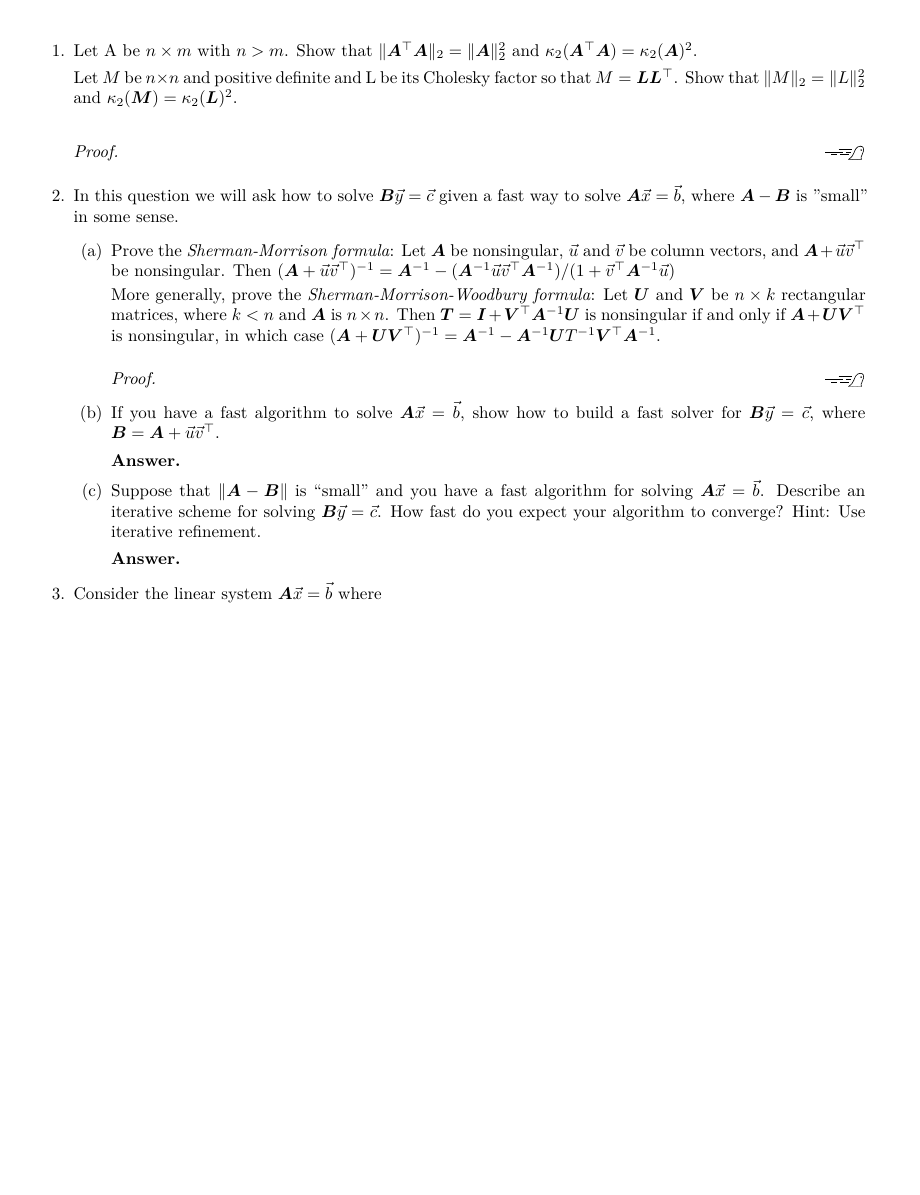
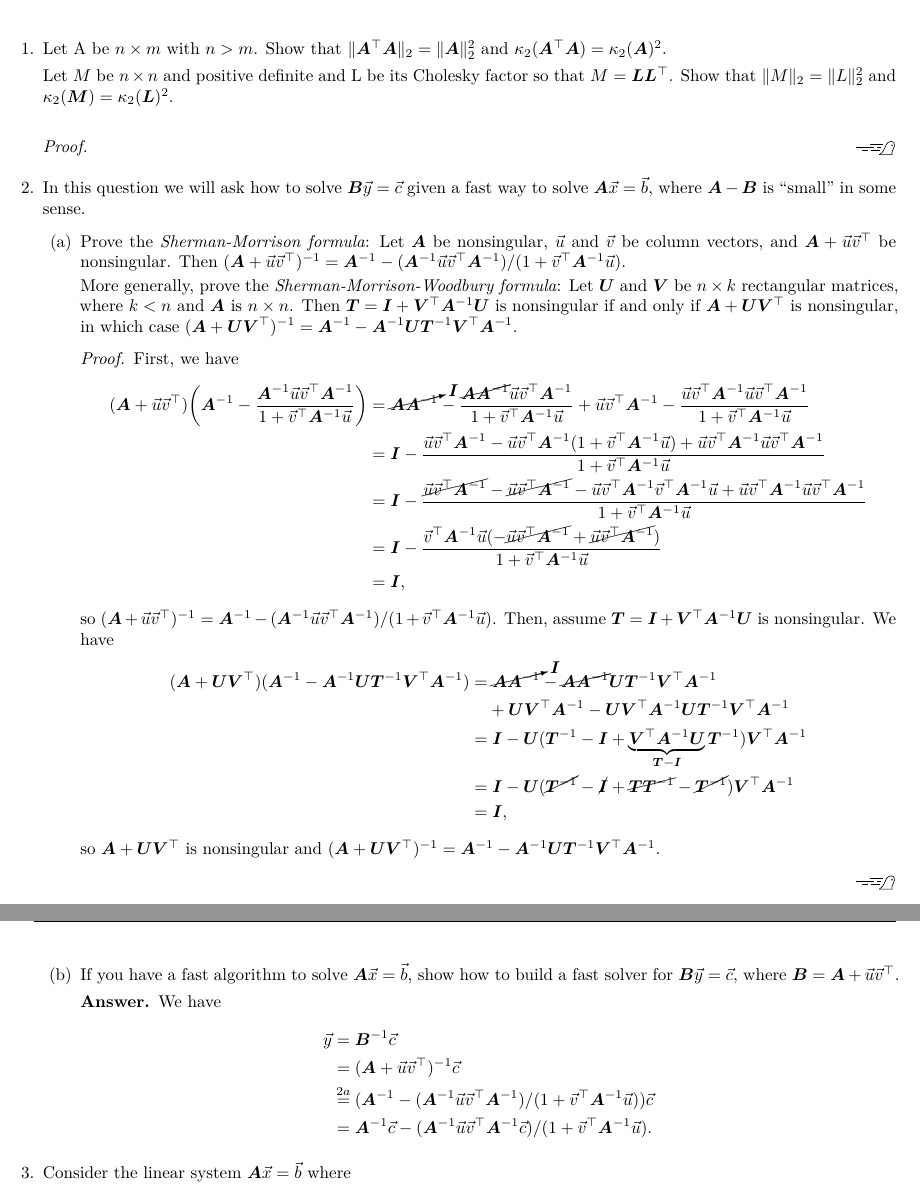
Before and after one commit to alexander-novo/MATH5424-HW3, a LaTeX problem sheet (HW3.tex): part of page 1 of 4 before the commit and two parts of pages 1 and 2 of 4 after it, the two joined at a grey line, cut so that both start at the same text, the shorter picture padded with empty space. Compiled offline with XeLaTeX.

Commit message:
Started Question 2

```diff
--- a/HW3.tex
+++ b/HW3.tex
@@ -1,6 +1,6 @@
 \documentclass{article}
 
-\usepackage[margin=1in]{geometry}
+\usepackage[margin=.75in]{geometry}
 \usepackage{amsmath,amsthm,amsfonts,mathtools}
 \usepackage[USenglish]{babel}
 \usepackage{hyperref, xurl}     % Used for better URL formatting
@@ -89,24 +89,46 @@
 	      \end{proof}
 
 	      % 2
-	\item In this question we will ask how to solve \(\mat{B}\vec{y} = \vec{c}\) given a fast way to solve \(\mat{A}\vec{x} = \vec{b}\), where \(\mat{A} - \mat{B}\) is "small" in some sense.
+	\item In this question we will ask how to solve \(\mat{B}\vec{y} = \vec{c}\) given a fast way to solve \(\mat{A}\vec{x} = \vec{b}\), where \(\mat{A} - \mat{B}\) is ``small'' in some sense.
 	      \begin{enumerate}
-		      \item Prove the \emph{Sherman-Morrison formula}: Let \(\mat{A}\) be nonsingular, \(\vec{u}\) and \(\vec{v}\) be column vectors, and \(\mat{A} + \vec{u}\vec{v}^\top\) be nonsingular. Then \((\mat{A} + \vec{u}\vec{v}^\top)^{-1} = \mat{A}^{-1} - (\mat{A}^{-1}\vec{u}\vec{v}^\top\mat{A}^{-1})/(1 + \vec{v}^\top \mat{A}^{-1} \vec{u})\)
+		      \item Prove the \emph{Sherman-Morrison formula}: Let \(\mat{A}\) be nonsingular, \(\vec{u}\) and \(\vec{v}\) be column vectors, and \(\mat{A} + \vec{u}\vec{v}^\top\) be nonsingular. Then \((\mat{A} + \vec{u}\vec{v}^\top)^{-1} = \mat{A}^{-1} - (\mat{A}^{-1}\vec{u}\vec{v}^\top\mat{A}^{-1})/(1 + \vec{v}^\top \mat{A}^{-1} \vec{u})\). \label{item:sherman-morrison}
 
-		            More generally, prove the \emph{Sherman-Morrison-Woodbury formula}: Let \(\mat{U}\) and \(\mat{V}\) be \(n \times k\) rectangular matrices, where \(k < n\) and \(\mat{A}\) is \(n \times n\). Then \(\mat{T} = \mat{I} + \mat{V}^\top \mat{A}^{-1} \mat{U}\) is nonsingular if and only if \(\mat{A} + \mat{U}\mat{V}^\top\) is nonsingular, in which case \((\mat{A} + \mat{U}\mat{V}^\top )^{-1} = \mat{A}^{-1} - \mat{A}^{-1} \mat{U}T^{-1} \mat{V}^\top \mat{A}^{-1}\).
+		            More generally, prove the \emph{Sherman-Morrison-Woodbury formula}: Let \(\mat{U}\) and \(\mat{V}\) be \(n \times k\) rectangular matrices, where \(k < n\) and \(\mat{A}\) is \(n \times n\). Then \(\mat{T} = \mat{I} + \mat{V}^\top \mat{A}^{-1} \mat{U}\) is nonsingular if and only if \(\mat{A} + \mat{U}\mat{V}^\top\) is nonsingular, in which case \((\mat{A} + \mat{U}\mat{V}^\top )^{-1} = \mat{A}^{-1} - \mat{A}^{-1} \mat{U}\mat{T}^{-1} \mat{V}^\top \mat{A}^{-1}\).
 		            \begin{proof}
+			            First, we have
+			            \begin{align*}
+				            (\mat{A} + \vec{u}\vec{v}^\top) \qty(\mat{A}^{-1} - \frac{\mat{A}^{-1}\vec{u}\vec{v}^\top\mat{A}^{-1}}{1 + \vec{v}^\top \mat{A}^{-1} \vec{u}}) & = \cancelto{\mat{I}}{\mat{A}\mat{A}^{-1}} - \frac{\cancel{\mat{A}\mat{A}^{-1}}\vec{u}\vec{v}^\top\mat{A}^{-1}}{1 + \vec{v}^\top \mat{A}^{-1} \vec{u}} + \vec{u}\vec{v}^\top\mat{A}^{-1} - \frac{\vec{u}\vec{v}^\top\mat{A}^{-1}\vec{u}\vec{v}^\top\mat{A}^{-1}}{1 + \vec{v}^\top \mat{A}^{-1} \vec{u}} \\
+				                                                                                                                                                           & = \mat{I} - \frac{\vec{u}\vec{v}^\top\mat{A}^{-1} - \vec{u}\vec{v}^\top\mat{A}^{-1}(1 + \vec{v}^\top \mat{A}^{-1} \vec{u}) + \vec{u}\vec{v}^\top\mat{A}^{-1}\vec{u}\vec{v}^\top\mat{A}^{-1}}{1 + \vec{v}^\top \mat{A}^{-1} \vec{u}}                                                                    \\
+				                                                                                                                                                           & = \mat{I} - \frac{\cancel{\vec{u}\vec{v}^\top\mat{A}^{-1}} - \cancel{\vec{u}\vec{v}^\top\mat{A}^{-1}} - \vec{u}\vec{v}^\top\mat{A}^{-1}\vec{v}^\top \mat{A}^{-1} \vec{u} + \vec{u}\vec{v}^\top\mat{A}^{-1}\vec{u}\vec{v}^\top\mat{A}^{-1}}{1 + \vec{v}^\top \mat{A}^{-1} \vec{u}}                      \\
+				                                                                                                                                                           & = \mat{I} - \frac{\vec{v}^\top \mat{A}^{-1} \vec{u}(- \cancel{\vec{u}\vec{v}^\top\mat{A}^{-1}} + \cancel{\vec{u}\vec{v}^\top\mat{A}^{-1}})}{1 + \vec{v}^\top \mat{A}^{-1} \vec{u}}                                                                                                                     \\
+				                                                                                                                                                           & = \mat{I},
+			            \end{align*}
+			            so \((\mat{A} + \vec{u}\vec{v}^\top)^{-1} = \mat{A}^{-1} - (\mat{A}^{-1}\vec{u}\vec{v}^\top\mat{A}^{-1})/(1 + \vec{v}^\top \mat{A}^{-1} \vec{u})\). Then, assume \(\mat{T} = \mat{I} + \mat{V}^\top \mat{A}^{-1} \mat{U}\) is nonsingular. We have
+			            \begin{align*}
+				            (\mat{A} + \mat{U}\mat{V}^\top )(\mat{A}^{-1} - \mat{A}^{-1} \mat{U}\mat{T}^{-1} \mat{V}^\top \mat{A}^{-1}) & = \cancelto{\mat{I}}{\mat{A}\mat{A}^{-1}} - \cancel{\mat{A}\mat{A}^{-1}} \mat{U}\mat{T}^{-1} \mat{V}^\top \mat{A}^{-1}                           \\
+				                                                                                                                        & \phantom{{}=}+ \mat{U}\mat{V}^\top\mat{A}^{-1} - \mat{U}\mat{V}^\top\mat{A}^{-1} \mat{U}\mat{T}^{-1} \mat{V}^\top \mat{A}^{-1}                   \\
+				                                                                                                                        & = \mat{I} - \mat{U}(\mat{T}^{-1} - \mat{I} + \underbrace{\mat{V}^\top\mat{A}^{-1}\mat{U}}_{\mat{T}-\mat{I}}\mat{T}^{-1})\mat{V}^\top\mat{A}^{-1} \\
+				                                                                                                                        & = \mat{I} - \mat{U}(\cancel{\mat{T}^{-1}} - \cancel{\mat{I}} + \cancel{\mat{T}\mat{T}^{-1}} - \cancel{\mat{T}^{-1}})\mat{V}^\top\mat{A}^{-1}     \\
+				                                                                                                                        & = \mat{I},
+			            \end{align*}
+			            so \(\mat{A} + \mat{U}\mat{V}^\top\) is nonsingular and \((\mat{A} + \mat{U}\mat{V}^\top )^{-1} = \mat{A}^{-1} - \mat{A}^{-1} \mat{U}\mat{T}^{-1} \mat{V}^\top \mat{A}^{-1}\).
 
+			            % TODO: Reverse implication
 		            \end{proof}
 
 		      \item If you have a fast algorithm to solve \(\mat{A}\vec{x} = \vec{b}\), show how to build a fast solver for \(\mat{B}\vec{y} = \vec{c}\), where \(\mat{B} = \mat{A} + \vec{u}\vec{v}^\top\).
 		            \begin{answer}
+			            We have
+			            \begin{align*}
+				            \vec{y} & = \mat{B}^{-1} \vec{c}                                                                                                                                              \\
+				                    & = (\mat{A} + \vec{u}\vec{v}^\top)^{-1} \vec{c}                                                                                                                      \\
+				                    & \stackrel{\mathclap{\ref{item:sherman-morrison}}}{=} (\mat{A}^{-1} - (\mat{A}^{-1}\vec{u}\vec{v}^\top\mat{A}^{-1})/(1 + \vec{v}^\top \mat{A}^{-1} \vec{u})) \vec{c} \\
+				                    & = \mat{A}^{-1}\vec{c} - (\mat{A}^{-1}\vec{u}\vec{v}^\top\mat{A}^{-1}\vec{c})/(1 + \vec{v}^\top \mat{A}^{-1} \vec{u}).
+			            \end{align*}
 
+			            % TODO: Finish algorithm
 		            \end{answer}
 
-		      \item Suppose that \(\|\mat{A}-\mat{B}\|\) is ``small'' and you have a fast algorithm for solving \(\mat{A}\vec{x} = \vec{b}\). Describe an iterative scheme for solving \(\mat{B}\vec{y} = \vec{c}\). How fast do you expect your algorithm to converge? Hint: Use iterative refinement.
-		            \begin{answer}
-
-		            \end{answer}
 	      \end{enumerate}
 
 	      % 3
```
Also changed, not shown: HW3.pdf, HW3.tex (5 more changed lines), 1 other file.
